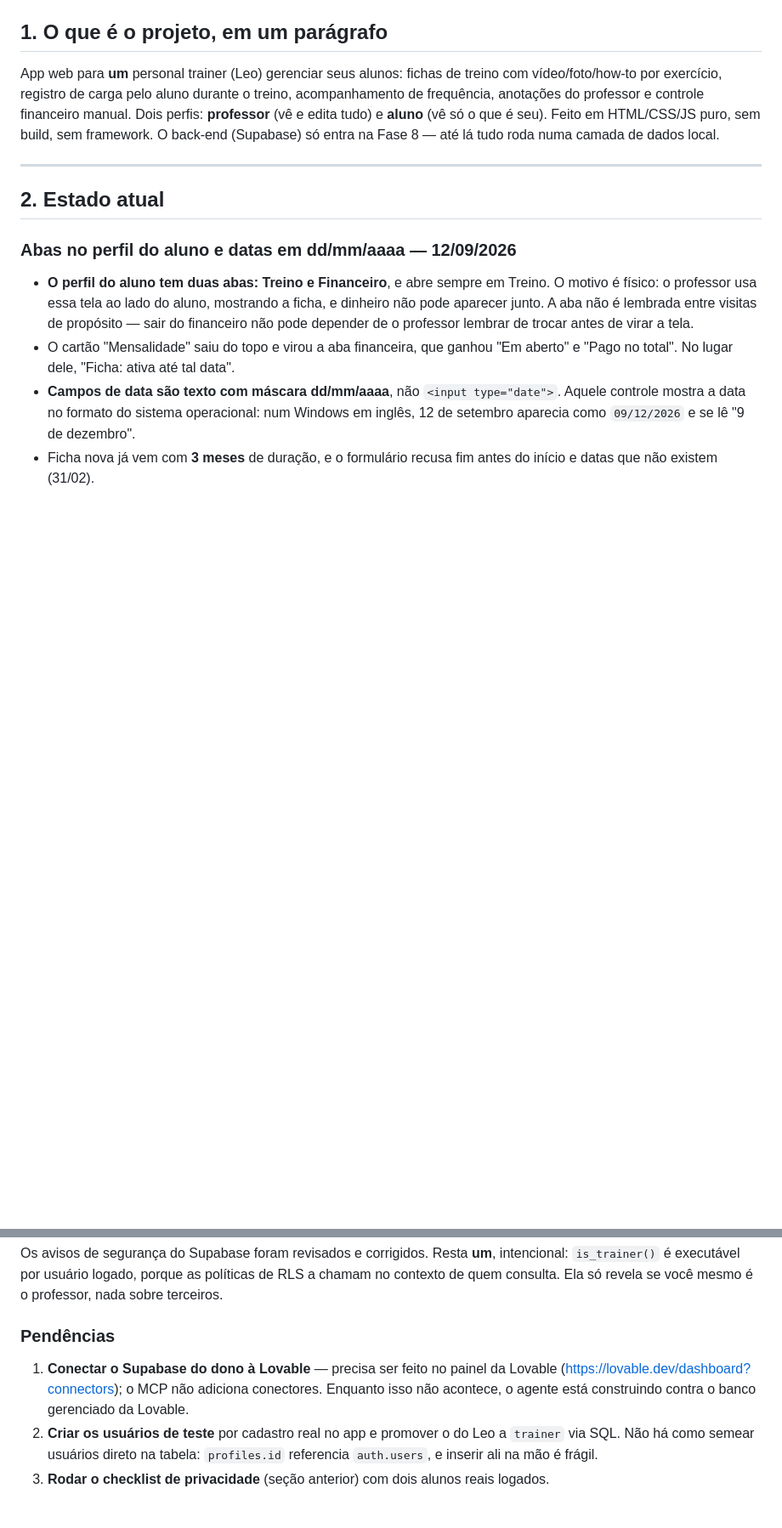
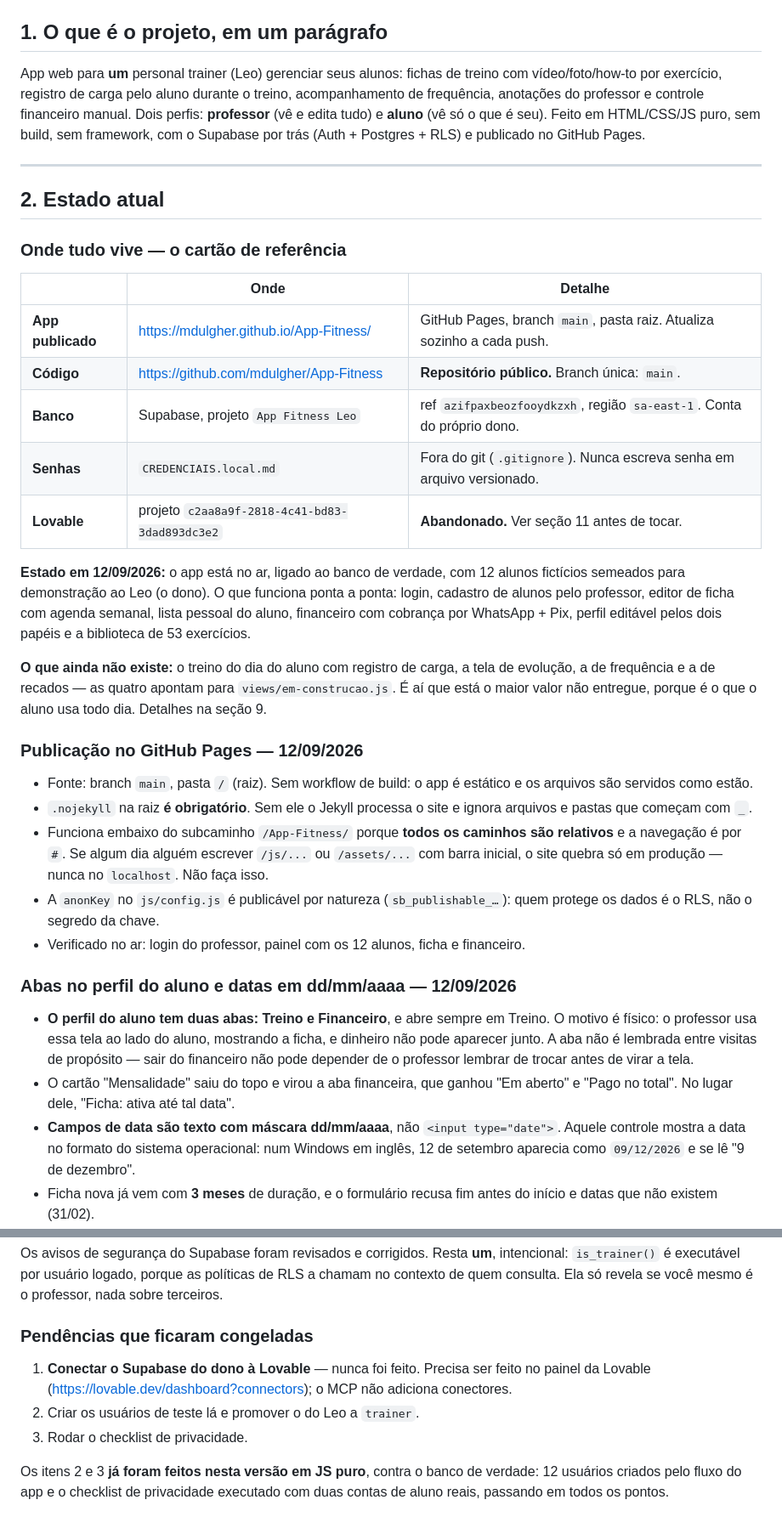
Before and after one commit to mdulgher/App-Fitness, a Markdown page: CONTEXTO.md, 2 parts joined by grey strips. Shown at 85% size. GitHub-like rendering; blank space fills up the shorter version.

```diff
--- a/CONTEXTO.md
+++ b/CONTEXTO.md
@@ -20,13 +20,48 @@ App web para **um** personal trainer (Leo) gerenciar seus alunos: fichas de
 treino com vídeo/foto/how-to por exercício, registro de carga pelo aluno durante
 o treino, acompanhamento de frequência, anotações do professor e controle
 financeiro manual. Dois perfis: **professor** (vê e edita tudo) e **aluno** (vê
-só o que é seu). Feito em HTML/CSS/JS puro, sem build, sem framework. O
-back-end (Supabase) só entra na Fase 8 — até lá tudo roda numa camada de dados
-local.
+só o que é seu). Feito em HTML/CSS/JS puro, sem build, sem framework, com o
+Supabase por trás (Auth + Postgres + RLS) e publicado no GitHub Pages.
 
 ---
 
 ## 2. Estado atual
+
+### Onde tudo vive — o cartão de referência
+
+| | Onde | Detalhe |
+|---|---|---|
+| **App publicado** | https://mdulgher.github.io/App-Fitness/ | GitHub Pages, branch `main`, pasta raiz. Atualiza sozinho a cada push. |
+| **Código** | https://github.com/mdulgher/App-Fitness | **Repositório público.** Branch única: `main`. |
+| **Banco** | Supabase, projeto `App Fitness Leo` | ref `azifpaxbeozfooydkzxh`, região `sa-east-1`. Conta do próprio dono. |
+| **Senhas** | `CREDENCIAIS.local.md` | Fora do git (`.gitignore`). Nunca escreva senha em arquivo versionado. |
+| **Lovable** | projeto `c2aa8a9f-2818-4c41-bd83-3dad893dc3e2` | **Abandonado.** Ver seção 11 antes de tocar. |
+
+**Estado em 12/09/2026:** o app está no ar, ligado ao banco de verdade, com 12
+alunos fictícios semeados para demonstração ao Leo (o dono). O que funciona
+ponta a ponta: login, cadastro de alunos pelo professor, editor de ficha com
+agenda semanal, lista pessoal do aluno, financeiro com cobrança por WhatsApp +
+Pix, perfil editável pelos dois papéis e a biblioteca de 53 exercícios.
+
+**O que ainda não existe:** o treino do dia do aluno com registro de carga, a
+tela de evolução, a de frequência e a de recados — as quatro apontam para
+`views/em-construcao.js`. É aí que está o maior valor não entregue, porque é o
+que o aluno usa todo dia. Detalhes na seção 9.
+
+### Publicação no GitHub Pages — 12/09/2026
+
+- Fonte: branch `main`, pasta `/` (raiz). Sem workflow de build: o app é
+  estático e os arquivos são servidos como estão.
+- `.nojekyll` na raiz **é obrigatório**. Sem ele o Jekyll processa o site e
+  ignora arquivos e pastas que começam com `_`.
+- Funciona embaixo do subcaminho `/App-Fitness/` porque **todos os caminhos são
+  relativos** e a navegação é por `#`. Se algum dia alguém escrever `/js/...` ou
+  `/assets/...` com barra inicial, o site quebra só em produção — nunca no
+  `localhost`. Não faça isso.
+- A `anonKey` no `js/config.js` é publicável por natureza (`sb_publishable_…`):
+  quem protege os dados é o RLS, não o segredo da chave.
+- Verificado no ar: login do professor, painel com os 12 alunos, ficha e
+  financeiro.
 
 ### Abas no perfil do aluno e datas em dd/mm/aaaa — 12/09/2026
 
@@ -640,8 +713,14 @@ intencional: `is_trainer()` é executável por usuário logado, porque as polít
 de RLS a chamam no contexto de quem consulta. Ela só revela se você mesmo é o
 professor, nada sobre terceiros.
 
-### Pendências
+### Pendências que ficaram congeladas
 
-1. **Conectar o Supabase do dono à Lovable** — precisa ser feito no painel da Lovable (https://lovable.dev/dashboard?connectors); o MCP não adiciona conectores. Enquanto isso não acontece, o agente está construindo contra o banco gerenciado da Lovable.
-2. **Criar os usuários de teste** por cadastro real no app e promover o do Leo a `trainer` via SQL. Não há como semear usuários direto na tabela: `profiles.id` referencia `auth.users`, e inserir ali na mão é frágil.
-3. **Rodar o checklist de privacidade** (seção anterior) com dois alunos reais logados.
+1. **Conectar o Supabase do dono à Lovable** — nunca foi feito. Precisa ser
+   feito no painel da Lovable (https://lovable.dev/dashboard?connectors); o MCP
+   não adiciona conectores.
+2. Criar os usuários de teste lá e promover o do Leo a `trainer`.
+3. Rodar o checklist de privacidade.
+
+Os itens 2 e 3 **já foram feitos nesta versão em JS puro**, contra o banco de
+verdade: 12 usuários criados pelo fluxo do app e o checklist de privacidade
+executado com duas contas de aluno reais, passando em todos os pontos.
```
Also changed, not shown: other parts of CONTEXTO.md (+118 -80 lines).
